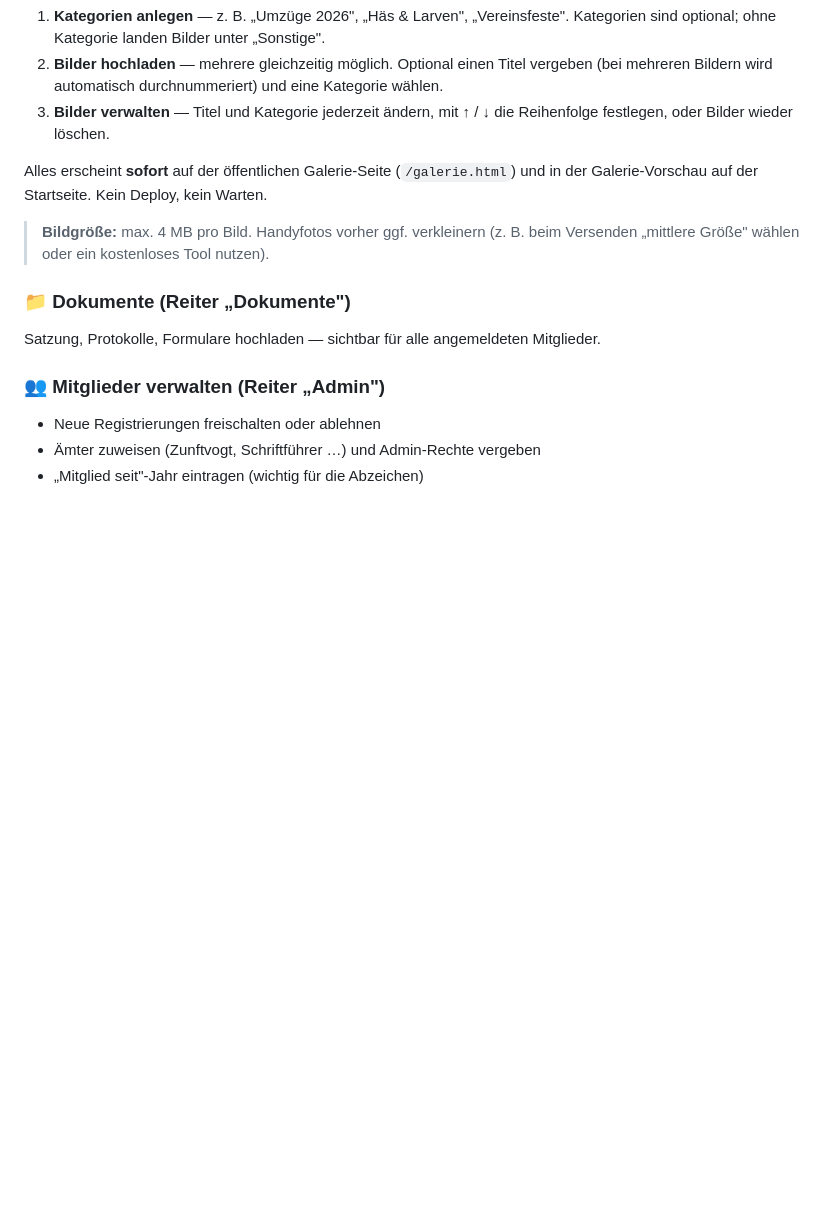
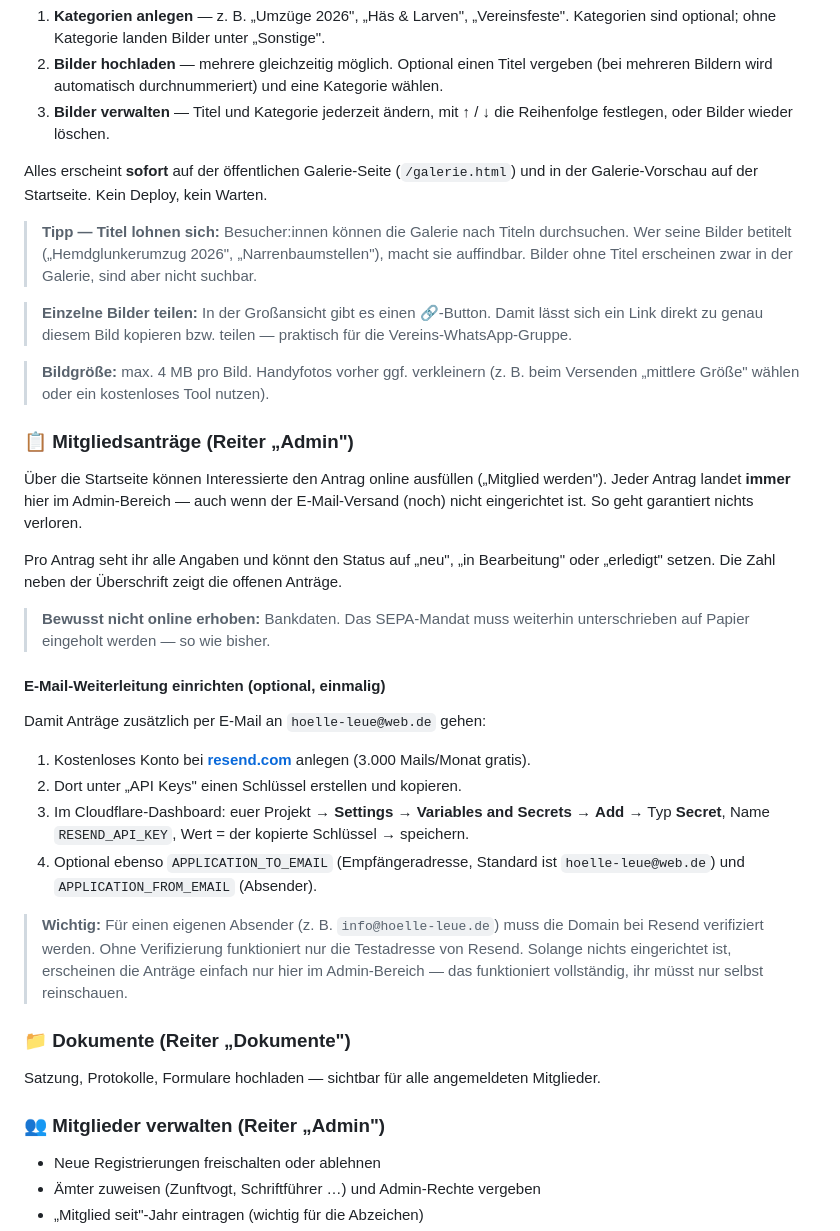
Before and after one commit to olaf006/hoelle-leue-website, a Markdown page: Pflege anleitung.md, the part around the change. Drawn GitHub-style; blank space fills up the shorter version.

```diff
--- a/Pflege anleitung.md
+++ b/Pflege anleitung.md
@@ -23,8 +23,44 @@ Der wichtigste Bereich für die laufende Pflege:
 Alles erscheint **sofort** auf der öffentlichen Galerie-Seite (`/galerie.html`) und in der
 Galerie-Vorschau auf der Startseite. Kein Deploy, kein Warten.
 
+> **Tipp — Titel lohnen sich:** Besucher:innen können die Galerie nach Titeln durchsuchen.
+> Wer seine Bilder betitelt („Hemdglunkerumzug 2026", „Narrenbaumstellen"), macht sie
+> auffindbar. Bilder ohne Titel erscheinen zwar in der Galerie, sind aber nicht suchbar.
+
+> **Einzelne Bilder teilen:** In der Großansicht gibt es einen 🔗-Button. Damit lässt sich
+> ein Link direkt zu genau diesem Bild kopieren bzw. teilen — praktisch für die
+> Vereins-WhatsApp-Gruppe.
+
 > **Bildgröße:** max. 4 MB pro Bild. Handyfotos vorher ggf. verkleinern
 > (z. B. beim Versenden „mittlere Größe" wählen oder ein kostenloses Tool nutzen).
+
+### 📋 Mitgliedsanträge (Reiter „Admin")
+
+Über die Startseite können Interessierte den Antrag online ausfüllen („Mitglied werden").
+Jeder Antrag landet **immer** hier im Admin-Bereich — auch wenn der E-Mail-Versand
+(noch) nicht eingerichtet ist. So geht garantiert nichts verloren.
+
+Pro Antrag seht ihr alle Angaben und könnt den Status auf „neu", „in Bearbeitung" oder
+„erledigt" setzen. Die Zahl neben der Überschrift zeigt die offenen Anträge.
+
+> **Bewusst nicht online erhoben:** Bankdaten. Das SEPA-Mandat muss weiterhin
+> unterschrieben auf Papier eingeholt werden — so wie bisher.
+
+#### E-Mail-Weiterleitung einrichten (optional, einmalig)
+
+Damit Anträge zusätzlich per E-Mail an `hoelle-leue@web.de` gehen:
+
+1. Kostenloses Konto bei **[resend.com](https://resend.com)** anlegen (3.000 Mails/Monat gratis).
+2. Dort unter „API Keys" einen Schlüssel erstellen und kopieren.
+3. Im Cloudflare-Dashboard: euer Projekt → **Settings** → **Variables and Secrets** →
+   **Add** → Typ **Secret**, Name `RESEND_API_KEY`, Wert = der kopierte Schlüssel → speichern.
+4. Optional ebenso `APPLICATION_TO_EMAIL` (Empfängeradresse, Standard ist `hoelle-leue@web.de`)
+   und `APPLICATION_FROM_EMAIL` (Absender).
+
+> **Wichtig:** Für einen eigenen Absender (z. B. `info@hoelle-leue.de`) muss die Domain bei
+> Resend verifiziert werden. Ohne Verifizierung funktioniert nur die Testadresse von Resend.
+> Solange nichts eingerichtet ist, erscheinen die Anträge einfach nur hier im Admin-Bereich —
+> das funktioniert vollständig, ihr müsst nur selbst reinschauen.
 
 ### 📁 Dokumente (Reiter „Dokumente")
 Satzung, Protokolle, Formulare hochladen — sichtbar für alle angemeldeten Mitglieder.
```
